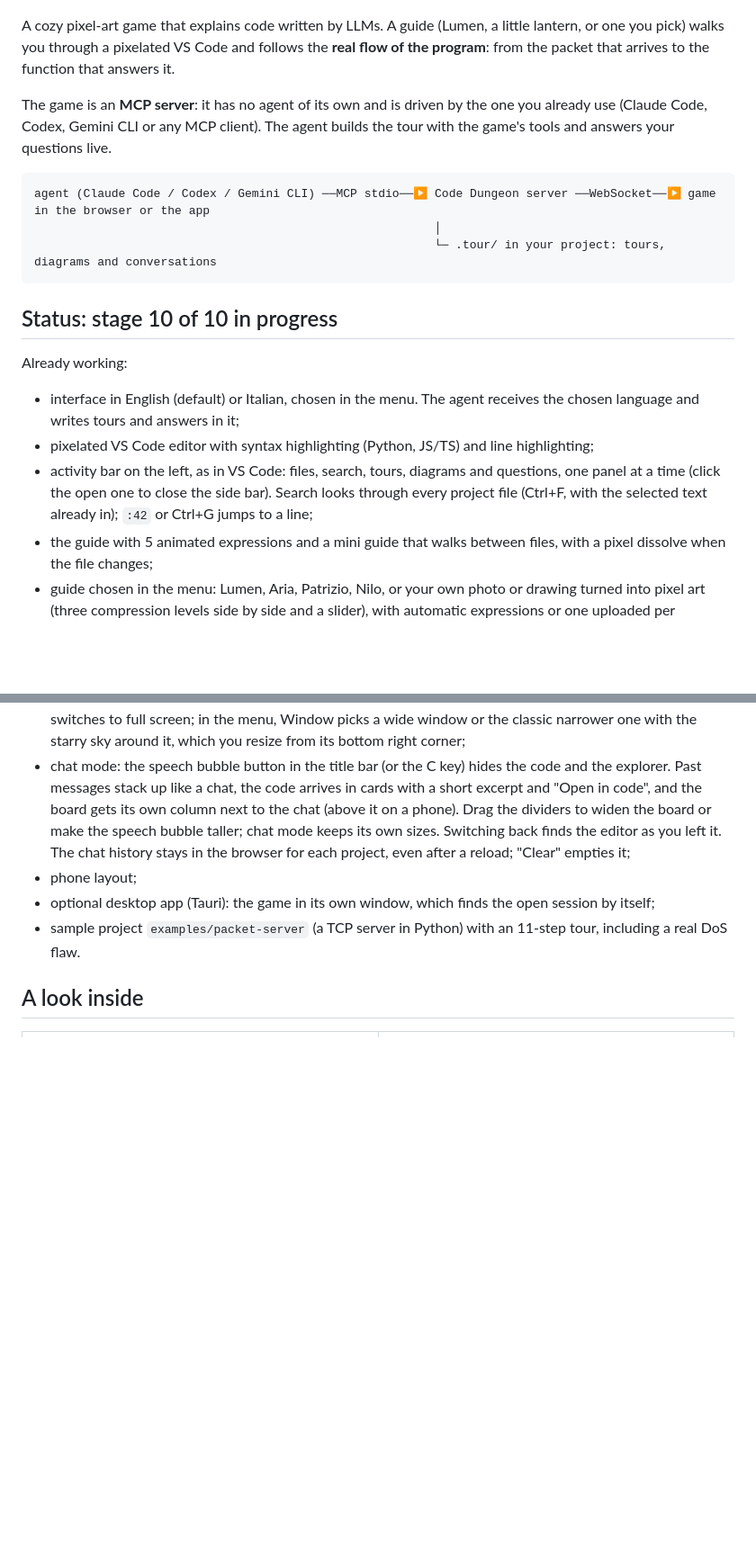
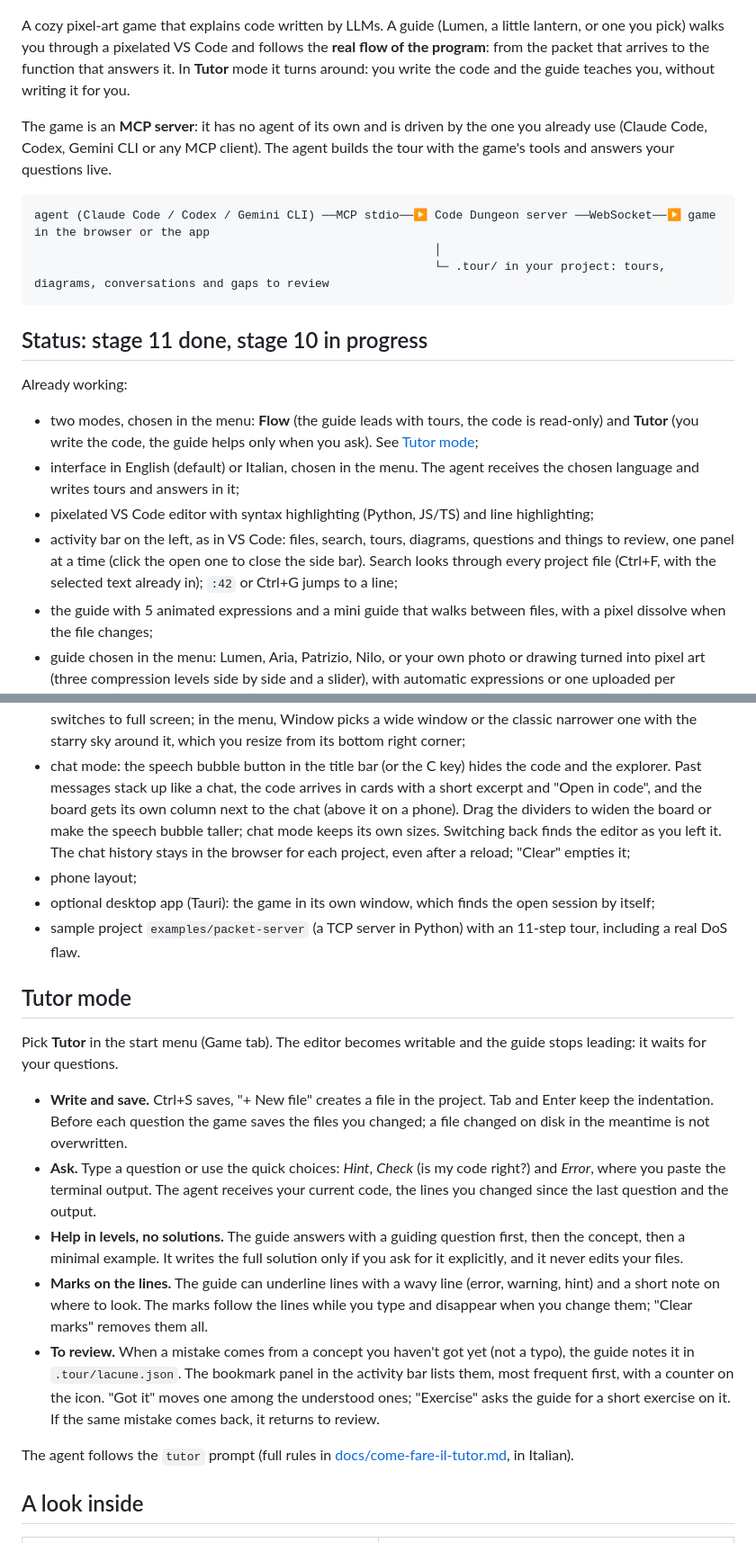
Before and after one commit to Armidon1/CodeDungeon, a Markdown page: README.md, 2 parts joined by grey strips. Shown at 90% size. GitHub-like rendering; blank space fills up the shorter version.

Commit message:
README: modalità tutor, segni sulle righe e registro delle lacune

````diff
--- a/README.md
+++ b/README.md
@@ -2,23 +2,24 @@
 
 <p align="center"><img src="docs/img/tour-board.png" alt="Lumen explains the way back of a packet in server.py, next to the pixel-art diagram of the whole flow" width="900"></p>
 
-A cozy pixel-art game that explains code written by LLMs. A guide (Lumen, a little lantern, or one you pick) walks you through a pixelated VS Code and follows the **real flow of the program**: from the packet that arrives to the function that answers it.
+A cozy pixel-art game that explains code written by LLMs. A guide (Lumen, a little lantern, or one you pick) walks you through a pixelated VS Code and follows the **real flow of the program**: from the packet that arrives to the function that answers it. In **Tutor** mode it turns around: you write the code and the guide teaches you, without writing it for you.
 
 The game is an **MCP server**: it has no agent of its own and is driven by the one you already use (Claude Code, Codex, Gemini CLI or any MCP client). The agent builds the tour with the game's tools and answers your questions live.
 
 ```
 agent (Claude Code / Codex / Gemini CLI) ──MCP stdio──▶ Code Dungeon server ──WebSocket──▶ game in the browser or the app
                                                          │
-                                                         └─ .tour/ in your project: tours, diagrams and conversations
+                                                         └─ .tour/ in your project: tours, diagrams, conversations and gaps to review
 ```
 
-## Status: stage 10 of 10 in progress
+## Status: stage 11 done, stage 10 in progress
 
 Already working:
 
+- two modes, chosen in the menu: **Flow** (the guide leads with tours, the code is read-only) and **Tutor** (you write the code, the guide helps only when you ask). See [Tutor mode](#tutor-mode);
 - interface in English (default) or Italian, chosen in the menu. The agent receives the chosen language and writes tours and answers in it;
 - pixelated VS Code editor with syntax highlighting (Python, JS/TS) and line highlighting;
-- activity bar on the left, as in VS Code: files, search, tours, diagrams and questions, one panel at a time (click the open one to close the side bar). Search looks through every project file (Ctrl+F, with the selected text already in); `:42` or Ctrl+G jumps to a line;
+- activity bar on the left, as in VS Code: files, search, tours, diagrams, questions and things to review, one panel at a time (click the open one to close the side bar). Search looks through every project file (Ctrl+F, with the selected text already in); `:42` or Ctrl+G jumps to a line;
 - the guide with 5 animated expressions and a mini guide that walks between files, with a pixel dissolve when the file changes;
 - guide chosen in the menu: Lumen, Aria, Patrizio, Nilo, or your own photo or drawing turned into pixel art (three compression levels side by side and a slider), with automatic expressions or one uploaded per expression; you pick the name. The image stays in the browser;
 - JSON tours with branches (choices in the dialog), forward and back;
@@ -34,6 +35,18 @@ Already working:
 - phone layout;
 - optional desktop app (Tauri): the game in its own window, which finds the open session by itself;
 - sample project `examples/packet-server` (a TCP server in Python) with an 11-step tour, including a real DoS flaw.
+
+## Tutor mode
+
+Pick **Tutor** in the start menu (Game tab). The editor becomes writable and the guide stops leading: it waits for your questions.
+
+- **Write and save.** Ctrl+S saves, "+ New file" creates a file in the project. Tab and Enter keep the indentation. Before each question the game saves the files you changed; a file changed on disk in the meantime is not overwritten.
+- **Ask.** Type a question or use the quick choices: *Hint*, *Check* (is my code right?) and *Error*, where you paste the terminal output. The agent receives your current code, the lines you changed since the last question and the output.
+- **Help in levels, no solutions.** The guide answers with a guiding question first, then the concept, then a minimal example. It writes the full solution only if you ask for it explicitly, and it never edits your files.
+- **Marks on the lines.** The guide can underline lines with a wavy line (error, warning, hint) and a short note on where to look. The marks follow the lines while you type and disappear when you change them; "Clear marks" removes them all.
+- **To review.** When a mistake comes from a concept you haven't got yet (not a typo), the guide notes it in `.tour/lacune.json`. The bookmark panel in the activity bar lists them, most frequent first, with a counter on the icon. "Got it" moves one among the understood ones; "Exercise" asks the guide for a short exercise on it. If the same mistake comes back, it returns to review.
+
+The agent follows the `tutor` prompt (full rules in [docs/come-fare-il-tutor.md](docs/come-fare-il-tutor.md), in Italian).
 
 ## A look inside
 
````
Also changed, not shown: other parts of README.md (+7 -5 lines).
